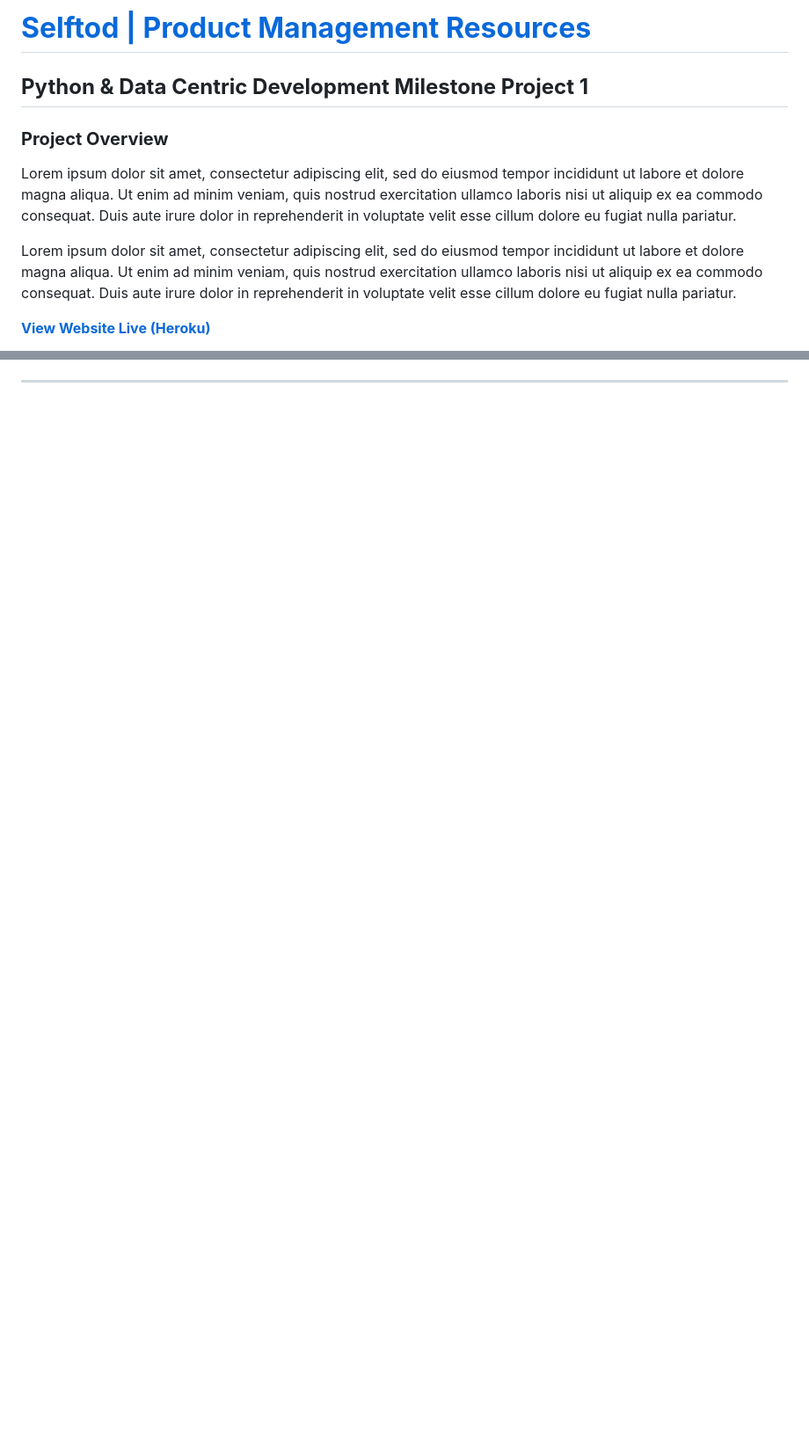
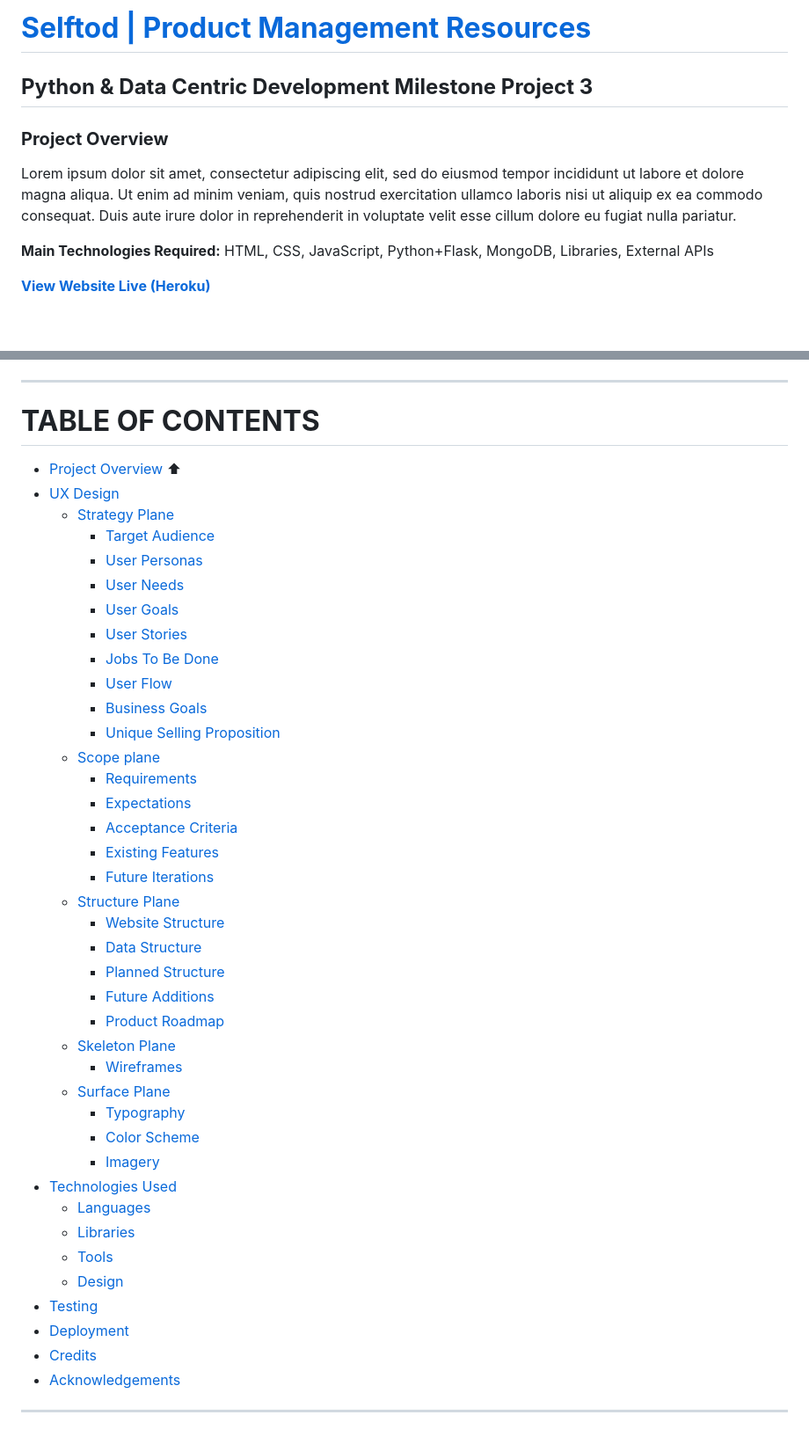
Before and after one commit to effiemanyos/ms3-pmresources, a Markdown page: README.md, 2 parts joined by grey strips. Shown: that part at 88% size. Rendered like a GitHub page; blank space fills up the shorter version.

Commit message:
Create the table of contents in the README file

```diff
--- a/README.md
+++ b/README.md
@@ -2,11 +2,11 @@
 
-## **Python & Data Centric Development Milestone Project 1**
+## **Python & Data Centric Development Milestone Project 3**
 
 ### **Project Overview**
 
 Lorem ipsum dolor sit amet, consectetur adipiscing elit, sed do eiusmod tempor incididunt ut labore et dolore magna aliqua. Ut enim ad minim veniam, quis nostrud exercitation ullamco laboris nisi ut aliquip ex ea commodo consequat. Duis aute irure dolor in reprehenderit in voluptate velit esse cillum dolore eu fugiat nulla pariatur.
 
-Lorem ipsum dolor sit amet, consectetur adipiscing elit, sed do eiusmod tempor incididunt ut labore et dolore magna aliqua. Ut enim ad minim veniam, quis nostrud exercitation ullamco laboris nisi ut aliquip ex ea commodo consequat. Duis aute irure dolor in reprehenderit in voluptate velit esse cillum dolore eu fugiat nulla pariatur.
+**Main Technologies Required:** HTML, CSS, JavaScript, Python+Flask, MongoDB, Libraries, External APIs
 
 **[View Website Live (Heroku)](https://effiemanyos.github.io/milestone-project-one/)**
 
@@ -14,2 +16,46 @@ Lorem ipsum dolor sit amet, consectetur adipiscing elit, sed do eiusmod tempor i
 
 -------
+
+# **TABLE OF CONTENTS**
+
+- [Project Overview](#project-overview "Project Overview") ⬆
+- [UX Design](#ux-design "UX Design")
+  - [Strategy Plane](#strategy-plane "Strategy Plane")
+    - [Target Audience](#target-audience "Target Audience")
+    - [User Personas](#user-personas "User Personas")
+    - [User Needs](#user-needs "User Needs")
+    - [User Goals](#user-goals "User Goals")
+    - [User Stories](#user-stories "User Stories")
+    - [Jobs To Be Done](#jobs-to-be-done "Jobs To Be Done")
+    - [User Flow](#user-flow "User Flow")
+    - [Business Goals](#business-goals "Business Goals")
+    - [Unique Selling Proposition](#unique-selling-proposition "Unique Selling Proposition")
+  - [Scope plane](#scope-plane "Scope plane")
+    - [Requirements](#requirements "Requirements")
+    - [Expectations](#expectations "Expectations")
+    - [Acceptance Criteria](#acceptance-criteria "Acceptance Criteria")
+    - [Existing Features](#existing-features "Existing Features")
+    - [Future Iterations](#future-iterations "Future Iterations")
+  - [Structure Plane](#structure-plane "Structure plane")
+    - [Website Structure](#website-structure "Website Structure")
+    - [Data Structure](#data-structure "Data Structure")
+    - [Planned Structure](#planned-structure "Planned Structure")
+    - [Future Additions](#future-additions "Future Additions")
+    - [Product Roadmap](#product-roadmap "Product Roadmap")
+  - [Skeleton Plane](#skeleton-plane "Skeleton Plane")
+    - [Wireframes](#wireframes "Wireframes")
+  - [Surface Plane](#surface-plane "Surface Plane")
+    - [Typography](#typography "Typography")
+    - [Color Scheme](#color-scheme "Color Scheme")
+    - [Imagery](#imagery "Imagery")
+- [Technologies Used](#technologies-used "Technologies Used")
+    - [Languages](#languages "Languages")
+    - [Libraries](#libraries "Libraries")
+    - [Tools](#tools "Tools")
+    - [Design](#design "Design")
+- [Testing](#testing "Testing")
+- [Deployment](#deployment "Deployment")
+- [Credits](#credits "Credits")
+- [Acknowledgements](#acknowledgements "Acknowledgements")
+
+-------
```
Also changed, not shown: other parts of README.md (+4 -2 lines), static/images/placeholder.jpg (added).
